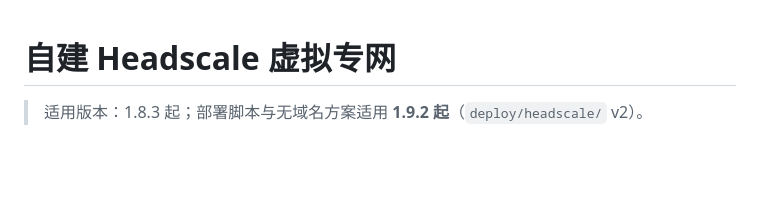
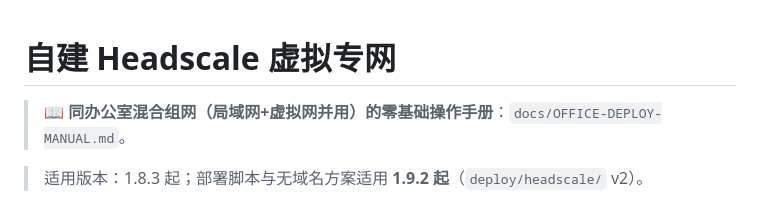
Before and after one commit to yanjj5521/wendao-research-os, a Markdown page: docs/HEADSCALE.md, the part around the change. GitHub-like rendering; blank space fills up the shorter version.

```diff
--- a/docs/HEADSCALE.md
+++ b/docs/HEADSCALE.md
@@ -1,4 +1,6 @@
 # 自建 Headscale 虚拟专网
+
+> 📖 **同办公室混合组网（局域网+虚拟网并用）的零基础操作手册**：`docs/OFFICE-DEPLOY-MANUAL.md`。
 
 > 适用版本：1.8.3 起；部署脚本与无域名方案适用 **1.9.2 起**（`deploy/headscale/` v2）。
 
```
Also changed, not shown: docs/LAN-DEPLOY.md (+2 -0 lines), docs/OFFICE-DEPLOY-MANUAL.md (added, +196 -0 lines).
